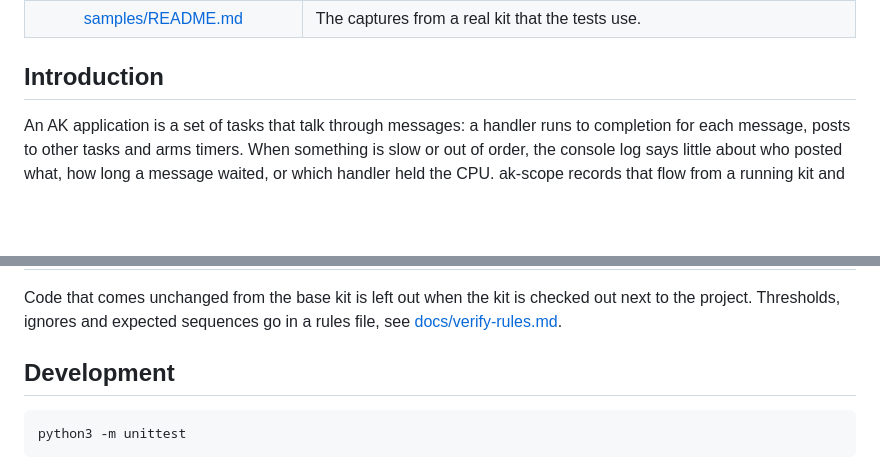
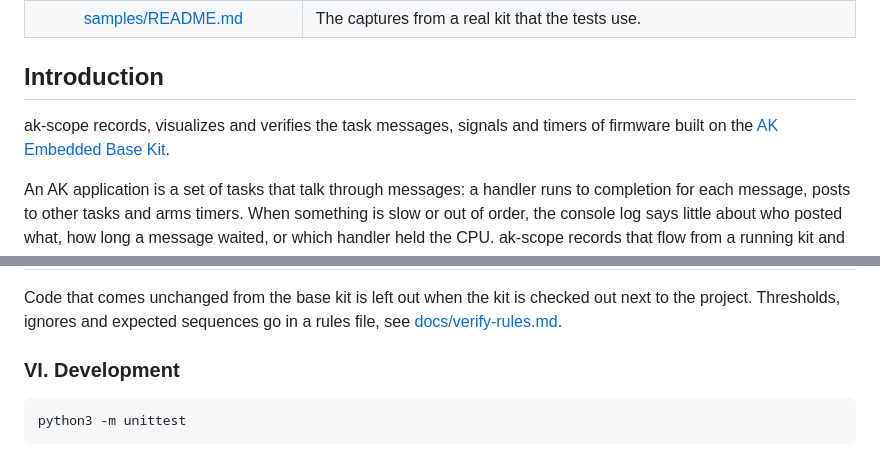
Before and after one commit to caotrongphuoc/ak-scope, a Markdown page: README.md, 2 parts joined by grey strips. Drawn GitHub-style; blank space fills up the shorter version.

````diff
--- a/README.md
+++ b/README.md
@@ -46,6 +45,9 @@ Record, visualize and verify the task messages, signals and timers of firmware b
 </div>
 
 ## Introduction
+
+ak-scope records, visualizes and verifies the task messages, signals and timers of firmware built on the
+[AK Embedded Base Kit](https://github.com/the-ak-foundation/ak-base-kit-stm32l151).
 
 An AK application is a set of tasks that talk through messages: a handler runs to completion
 for each message, posts to other tasks and arms timers. When something is slow or out of order,
@@ -155,7 +157,7 @@ Code that comes unchanged from the base kit is left out when the kit is checked
 project. Thresholds, ignores and expected sequences go in a rules file, see
 [docs/verify-rules.md](docs/verify-rules.md).
 
-## Development
+### VI. Development
 
 ```sh
 python3 -m unittest
````
Also changed, not shown: other parts of README.md (+8 -9 lines).
